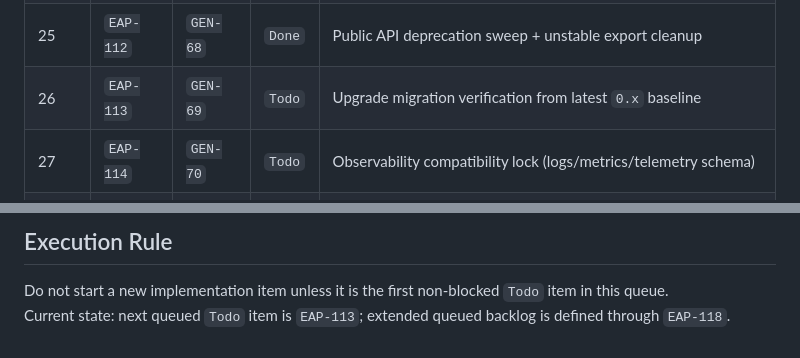
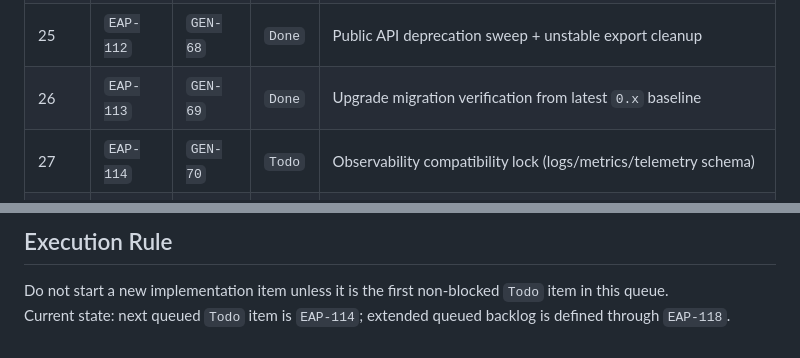
Before and after one commit to GenieWeenie/efficient-agent-protocol, a Markdown page: docs/execution_protocol.md, 2 parts joined by grey strips. Rendered like a GitHub page.

Commit message:
Mark EAP-113 Done in execution queue, advance to EAP-114 (#81)
Made-with: Cursor

```diff
--- a/docs/execution_protocol.md
+++ b/docs/execution_protocol.md
@@ -53,7 +53,7 @@ Updated: 2026-02-26 (v0.1.8 baseline)
 | 23 | `EAP-110` | `GEN-66` | `Done` | Strict typing tranche: runtime HTTP API path (`eap/runtime/http_api.py`) |
 | 24 | `EAP-111` | `GEN-67` | `Done` | Freeze pointer lifecycle semantics for v1 (`TTL/expiry/cleanup`) |
 | 25 | `EAP-112` | `GEN-68` | `Done` | Public API deprecation sweep + unstable export cleanup |
-| 26 | `EAP-113` | `GEN-69` | `Todo` | Upgrade migration verification from latest `0.x` baseline |
+| 26 | `EAP-113` | `GEN-69` | `Done` | Upgrade migration verification from latest `0.x` baseline |
 | 27 | `EAP-114` | `GEN-70` | `Todo` | Observability compatibility lock (logs/metrics/telemetry schema) |
 | 28 | `EAP-115` | `GEN-71` | `Todo` | V1 readiness gatepack (coverage/perf/reliability/security) |
 | 29 | `EAP-116` | `GEN-72` | `Todo` | README/docs v1 alignment pass |
@@ -63,4 +63,4 @@ Updated: 2026-02-26 (v0.1.8 baseline)
 ## Execution Rule
 
 Do not start a new implementation item unless it is the first non-blocked `Todo` item in this queue.
-Current state: next queued `Todo` item is `EAP-113`; extended queued backlog is defined through `EAP-118`.
+Current state: next queued `Todo` item is `EAP-114`; extended queued backlog is defined through `EAP-118`.
```
